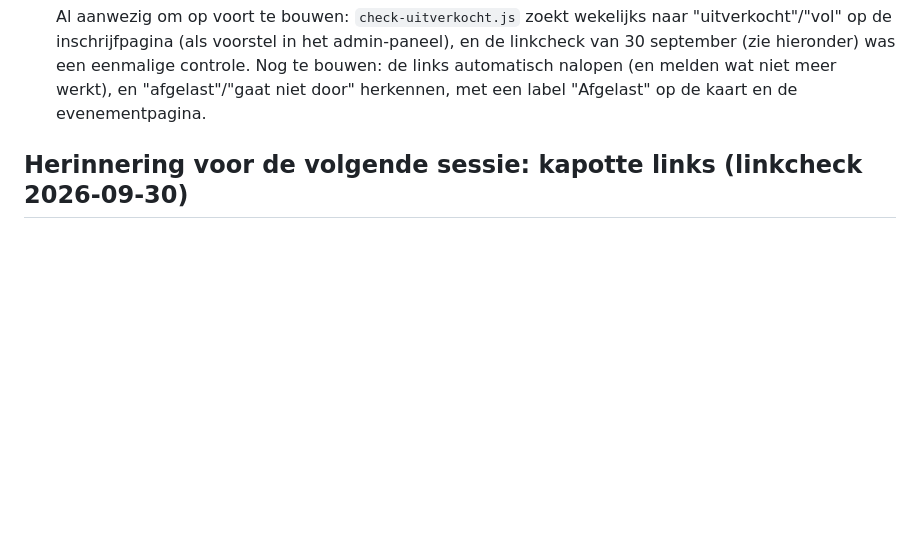
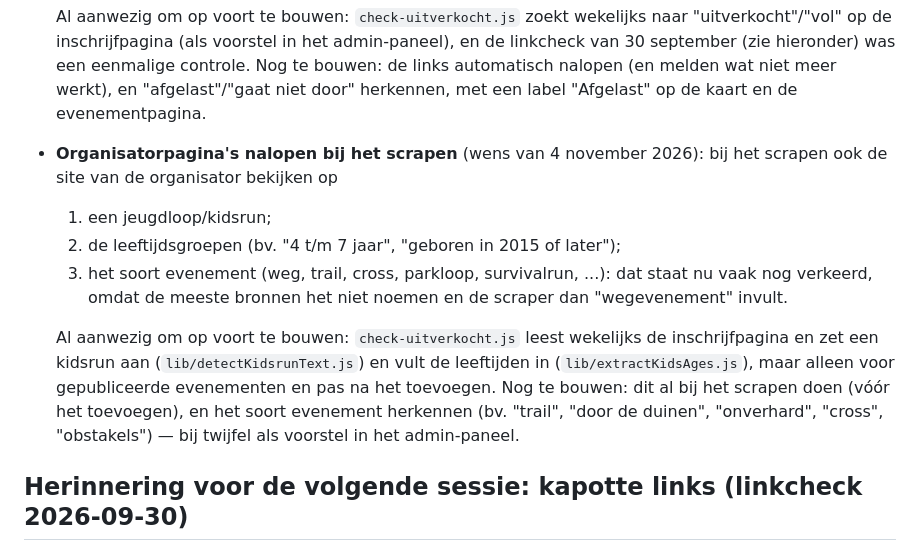
Before and after one commit to ECEster/runnerapp, a Markdown page: scraper/README.md, the part around the change. GitHub-like rendering; blank space fills up the shorter version.

Commit message:
README: wens voor later, organisatorpagina's nalopen op jeugdloop, leeftijden en soort evenement
Co-Authored-By: Claude Opus 5.5 <noreply@anthropic.com>

```diff
--- a/scraper/README.md
+++ b/scraper/README.md
@@ -263,6 +263,20 @@ bedrag, maar soms ook een teamprijs of de prijs van vorig jaar.
   linkcheck van 30 september (zie hieronder) was een eenmalige controle. Nog te bouwen:
   de links automatisch nalopen (en melden wat niet meer werkt), en "afgelast"/"gaat niet door"
   herkennen, met een label "Afgelast" op de kaart en de evenementpagina.
+- **Organisatorpagina's nalopen bij het scrapen** (wens van 4 november 2026): bij het scrapen
+  ook de site van de organisator bekijken op
+  1. een jeugdloop/kidsrun;
+  2. de leeftijdsgroepen (bv. "4 t/m 7 jaar", "geboren in 2015 of later");
+  3. het soort evenement (weg, trail, cross, parkloop, survivalrun, ...): dat staat nu vaak
+     nog verkeerd, omdat de meeste bronnen het niet noemen en de scraper dan "wegevenement"
+     invult.
+
+  Al aanwezig om op voort te bouwen: `check-uitverkocht.js` leest wekelijks de inschrijfpagina
+  en zet een kidsrun aan (`lib/detectKidsrunText.js`) en vult de leeftijden in
+  (`lib/extractKidsAges.js`), maar alleen voor gepubliceerde evenementen en pas na het
+  toevoegen. Nog te bouwen: dit al bij het scrapen doen (vóór het toevoegen), en het soort
+  evenement herkennen (bv. "trail", "door de duinen", "onverhard", "cross", "obstakels") —
+  bij twijfel als voorstel in het admin-paneel.
 
 ## Herinnering voor de volgende sessie: kapotte links (linkcheck 2026-09-30)
 
```
